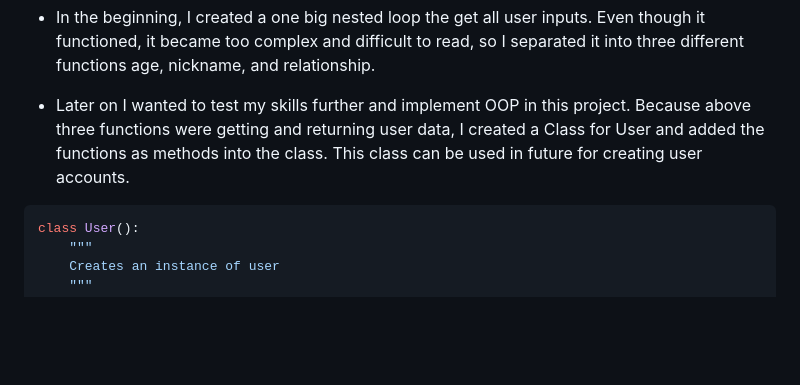
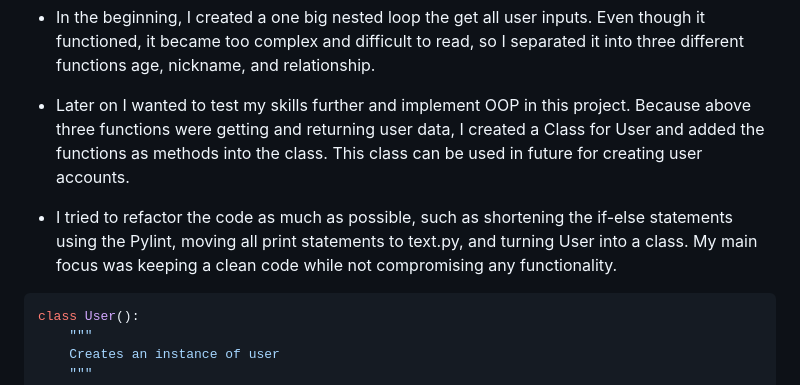
Before and after one commit to SerraKD/glimpse-of-future, a Markdown page: README.md, the part around the change. Rendered like a GitHub page; blank space fills up the shorter version.

Commit message:
Add more text to Data Model

````diff
--- a/README.md
+++ b/README.md
@@ -71,6 +71,8 @@ In the planning stage, I used [LucidChart](https://www.lucidchart.com/pages/) to
 - In the beginning, I created a one big nested loop the get all user inputs. Even though it functioned, it became too complex and difficult to read, so I separated it into three different functions age, nickname, and relationship.
 
 - Later on I wanted to test my skills further and implement OOP in this project. Because above three functions were getting and returning user data, I created a Class for User and added the functions as methods into the class. This class can be used in future for creating user accounts.
+
+- I tried to refactor the code as much as possible, such as shortening the if-else statements using the Pylint, moving all print statements to text.py, and turning User into a class. My main focus was keeping a clean code while not compromising any functionality.
 
 ```py
 class User():
````
